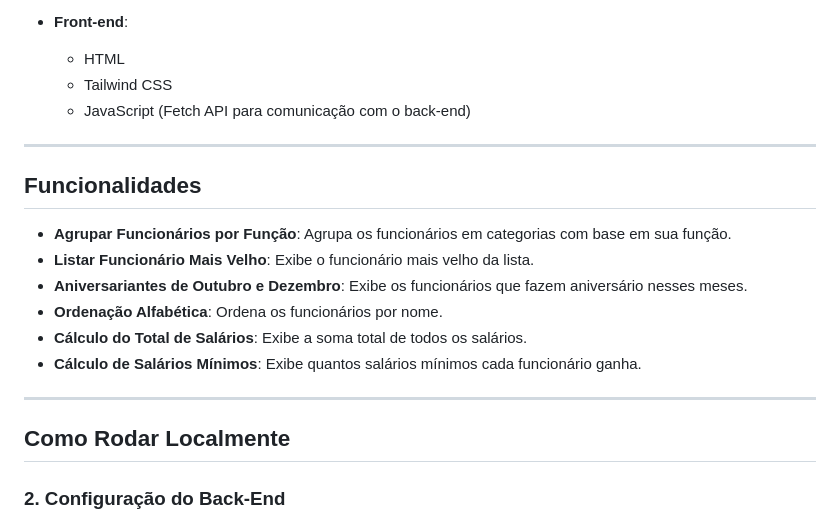
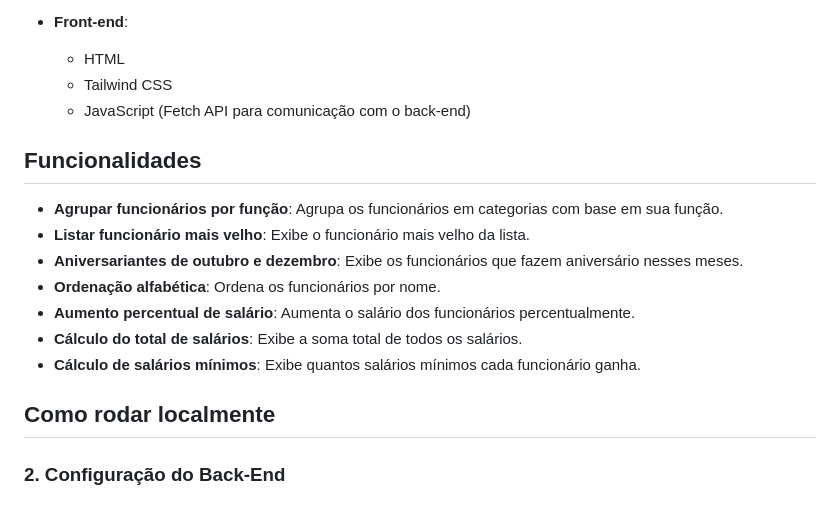
Before and after one commit to jtentis/desafio_projedata, a Markdown page: README.md, the part around the change printed below. GitHub-like rendering.

Commit message:
Consertando

```diff
--- a/README.md
+++ b/README.md
@@ -19,20 +19,17 @@ Este projeto é uma aplicação web que gerencia e exibe informações sobre fun
     - Tailwind CSS
     - JavaScript (Fetch API para comunicação com o back-end)
 
----
-
 ## Funcionalidades
 
-- **Agrupar Funcionários por Função**: Agrupa os funcionários em categorias com base em sua função.
-- **Listar Funcionário Mais Velho**: Exibe o funcionário mais velho da lista.
-- **Aniversariantes de Outubro e Dezembro**: Exibe os funcionários que fazem aniversário nesses meses.
-- **Ordenação Alfabética**: Ordena os funcionários por nome.
-- **Cálculo do Total de Salários**: Exibe a soma total de todos os salários.
-- **Cálculo de Salários Mínimos**: Exibe quantos salários mínimos cada funcionário ganha.
+- **Agrupar funcionários por função**: Agrupa os funcionários em categorias com base em sua função.
+- **Listar funcionário mais velho**: Exibe o funcionário mais velho da lista.
+- **Aniversariantes de outubro e dezembro**: Exibe os funcionários que fazem aniversário nesses meses.
+- **Ordenação alfabética**: Ordena os funcionários por nome.
+- **Aumento percentual de salário**: Aumenta o salário dos funcionários percentualmente.
+- **Cálculo do total de salários**: Exibe a soma total de todos os salários.
+- **Cálculo de salários mínimos**: Exibe quantos salários mínimos cada funcionário ganha.
 
----
-
-## Como Rodar Localmente
+## Como rodar localmente
 
 ### 2. Configuração do Back-End
 
```
Also changed, not shown: other parts of README.md (+6 -12 lines).
